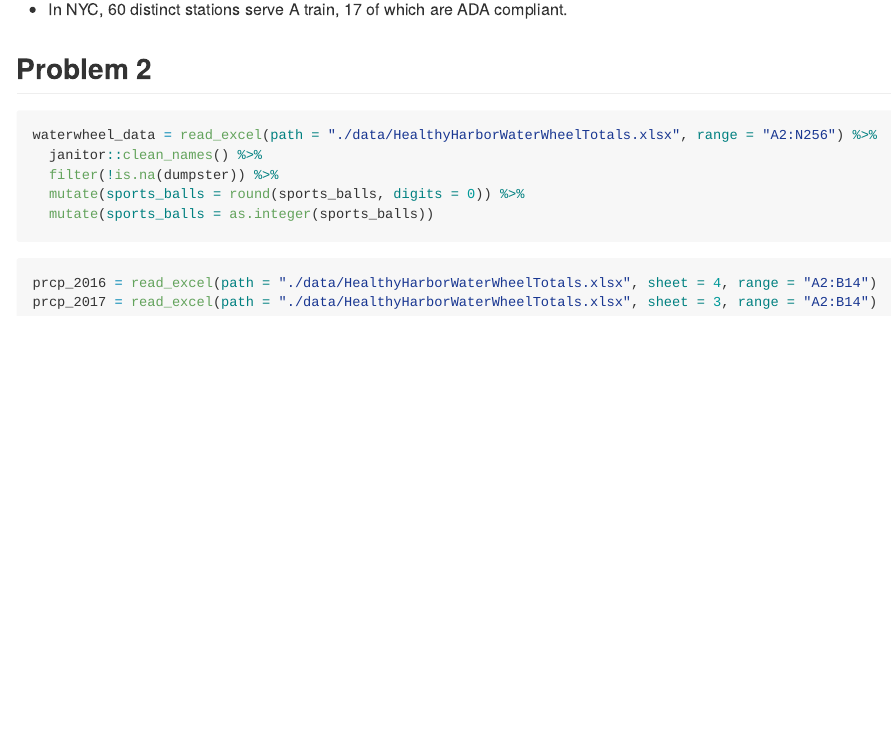
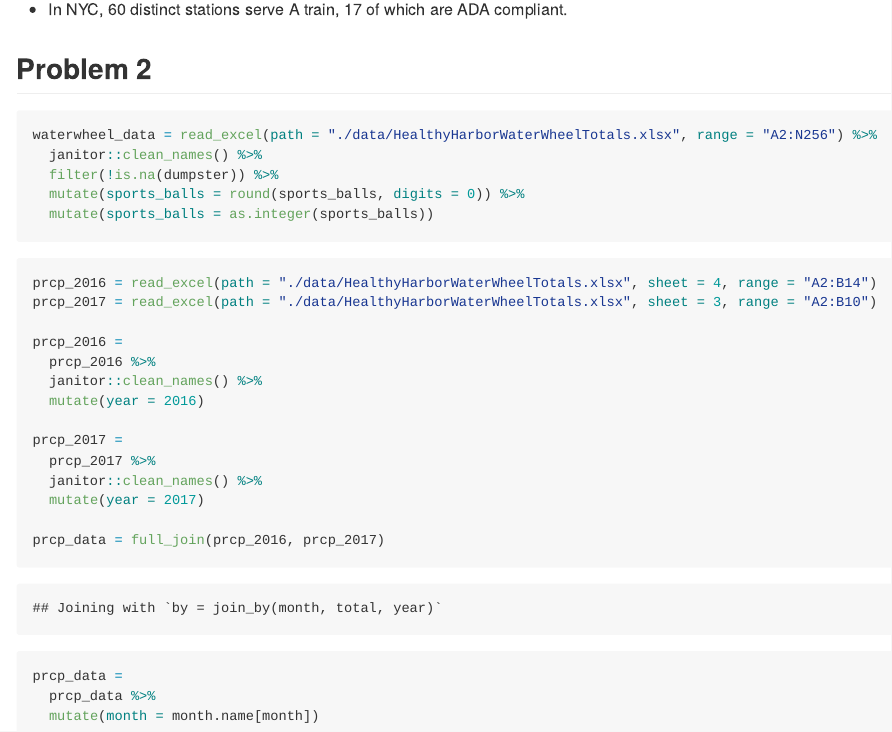
Before and after one commit to qiqipower029/p8105_HW2_jt3098, an R Markdown document (p8105_HW2_jt3098.Rmd): the page in a window 1100 px wide, from 1960 px down. Rendered offline with R 4.5, knitr and Pandoc, with nearby package versions; long lines of code are wrapped; column names are cleaned by a stand-in for the janitor package.

Commit message:
Joining data set of precipitation 2016 and 2017; Month names converted

````diff
--- a/p8105_HW2_jt3098.Rmd
+++ b/p8105_HW2_jt3098.Rmd
@@ -91,6 +91,21 @@ waterwheel_data = read_excel(path = "./data/HealthyHarborWaterWheelTotals.xlsx",
 
 ```{r precipitation manipulation}
 prcp_2016 = read_excel(path = "./data/HealthyHarborWaterWheelTotals.xlsx", sheet = 4, range = "A2:B14")
-prcp_2017 = read_excel(path = "./data/HealthyHarborWaterWheelTotals.xlsx", sheet = 3, range = "A2:B14")
+prcp_2017 = read_excel(path = "./data/HealthyHarborWaterWheelTotals.xlsx", sheet = 3, range = "A2:B10")
 
+prcp_2016 =
+  prcp_2016 %>%
+  janitor::clean_names() %>%
+  mutate(year = 2016)
+
+prcp_2017 =
+  prcp_2017 %>%
+  janitor::clean_names() %>%
+  mutate(year = 2017)
+
+prcp_data = full_join(prcp_2016, prcp_2017)
+
+prcp_data =
+  prcp_data %>%
+  mutate(month = month.name[month])
 ```
````
